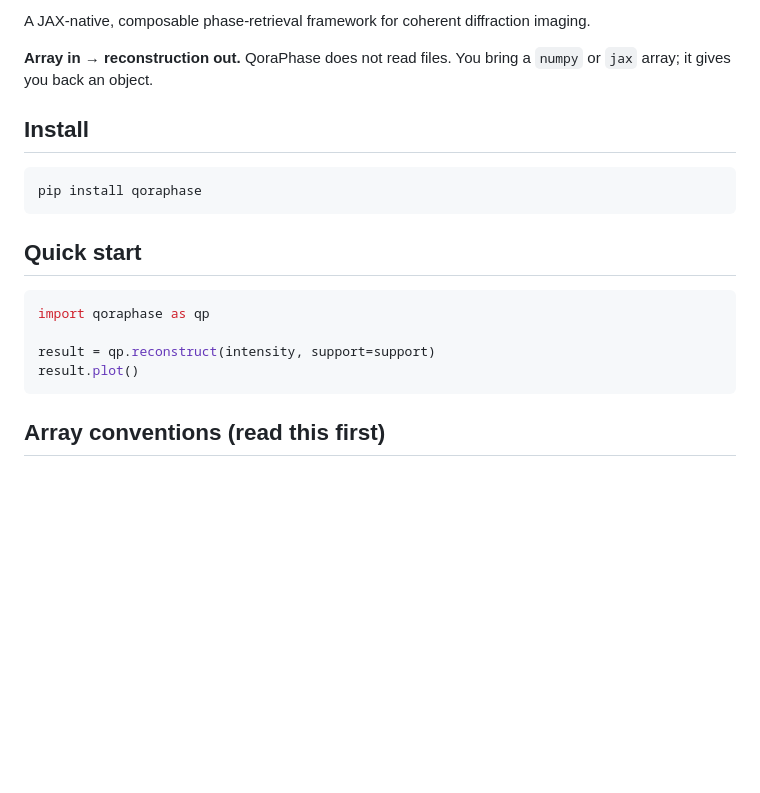
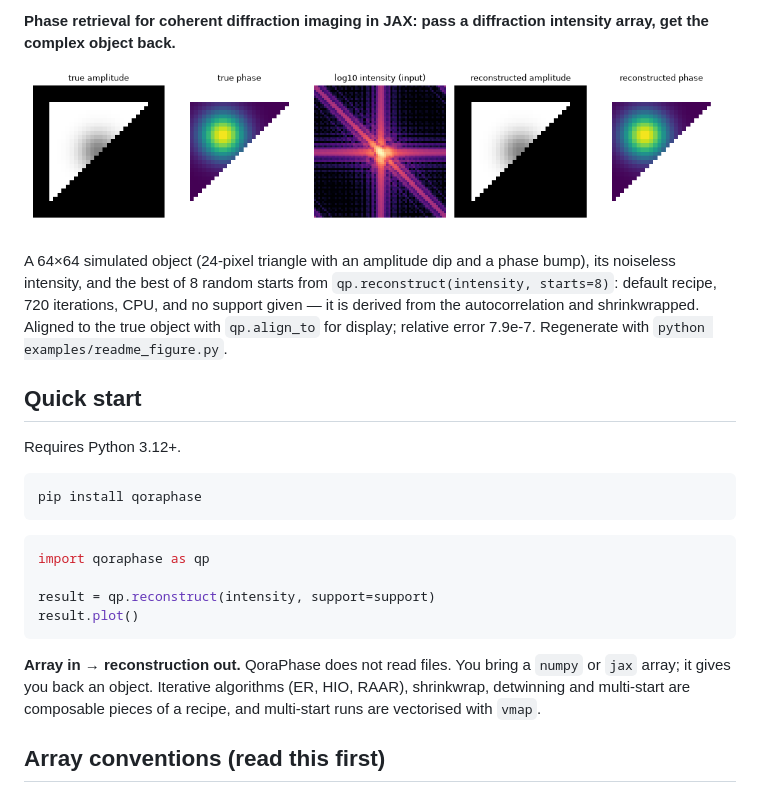
Before and after one commit to NaNIsaac/QoraPhase, a Markdown page: README.md, the part around one of its changes. GitHub-like rendering; pictures changed too: docs/reconstruction.png (added); blank space fills up the shorter version.

Commit message:
docs: add reconstruction figure to README

````diff
--- a/README.md
+++ b/README.md
@@ -4,16 +4,22 @@
 
-A JAX-native, composable phase-retrieval framework for coherent diffraction imaging.
+**Phase retrieval for coherent diffraction imaging in JAX: pass a diffraction intensity array, get the complex object back.**
 
-**Array in → reconstruction out.** QoraPhase does not read files. You bring a
-`numpy` or `jax` array; it gives you back an object.
+![Simulated object, its diffraction intensity, and the reconstruction](https://raw.githubusercontent.com/NaNIsaac/QoraPhase/main/docs/reconstruction.png)
 
-## Install
+A 64×64 simulated object (24-pixel triangle with an amplitude dip and a phase
+bump), its noiseless intensity, and the best of 8 random starts from
+`qp.reconstruct(intensity, starts=8)`: default recipe, 720 iterations, CPU, and
+no support given — it is derived from the autocorrelation and shrinkwrapped.
+Aligned to the true object with `qp.align_to` for display; relative error
+7.9e-7. Regenerate with `python examples/readme_figure.py`.
+
+## Quick start
+
+Requires Python 3.12+.
 
 ```bash
 pip install qoraphase
 ```
-
-## Quick start
 
 ```python
 import qoraphase as qp
@@ -21,6 +27,11 @@ import qoraphase as qp
 result = qp.reconstruct(intensity, support=support)
 result.plot()
 ```
+
+**Array in → reconstruction out.** QoraPhase does not read files. You bring a
+`numpy` or `jax` array; it gives you back an object. Iterative algorithms (ER,
+HIO, RAAR), shrinkwrap, detwinning and multi-start are composable pieces of a
+recipe, and multi-start runs are vectorised with `vmap`.
 
 ## Array conventions (read this first)
 
````
Also changed, not shown: other parts of README.md (+1 -1 lines), 1 other file.
